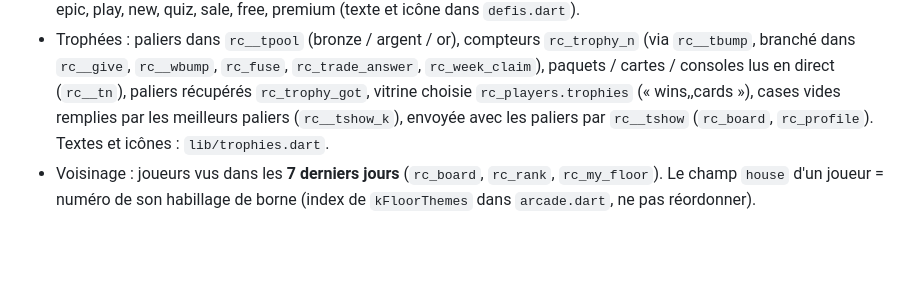
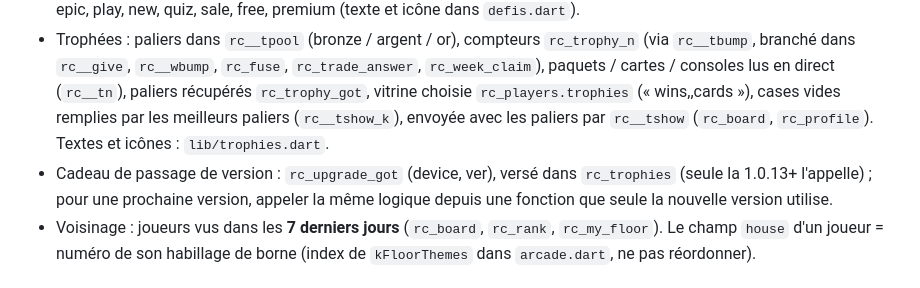
Before and after one commit to foclabroc/retro_collec_app, a Markdown page: CLAUDE.md, the part around the change. GitHub-like rendering; blank space fills up the shorter version.

Commit message:
CLAUDE.md : cadeau de passage de version
Co-Authored-By: Claude Opus 5.5 <noreply@anthropic.com>
Claude-Session: https://claude.ai/code/session_018CFmzcJshqGoMSoxRhe9v5

```diff
--- a/CLAUDE.md
+++ b/CLAUDE.md
@@ -31,6 +31,7 @@ Web : https://foclabroc.github.io/retro_collec_app/
 - Récompenses (événements, paliers, courrier) en JSON : `{"coins":500,"pixels":5,"lots":1,"packs":{"premium":1,"star":1},"cards":{"3":1}}` → `rc__grant` côté serveur, `lib/rewards.dart` côté appli. Paquets possibles : mixte, premium, mystery, star, gold (pas console : il faut choisir la console).
 - Défis de la semaine : réservoir `rc__wpool` (id, type, objectif, récompense ; ne pas renuméroter), 6 tirés chaque lundi par `rc__wsel` (mêmes pour tous), suivis par `rc__wbump(device, type, n)`. Types : open, gift, trade, win, gamedle, epic, play, new, quiz, sale, free, premium (texte et icône dans `defis.dart`).
 - Trophées : paliers dans `rc__tpool` (bronze / argent / or), compteurs `rc_trophy_n` (via `rc__tbump`, branché dans `rc__give`, `rc__wbump`, `rc_fuse`, `rc_trade_answer`, `rc_week_claim`), paquets / cartes / consoles lus en direct (`rc__tn`), paliers récupérés `rc_trophy_got`, vitrine choisie `rc_players.trophies` (« wins,,cards »), cases vides remplies par les meilleurs paliers (`rc__tshow_k`), envoyée avec les paliers par `rc__tshow` (`rc_board`, `rc_profile`). Textes et icônes : `lib/trophies.dart`.
+- Cadeau de passage de version : `rc_upgrade_got` (device, ver), versé dans `rc_trophies` (seule la 1.0.13+ l'appelle) ; pour une prochaine version, appeler la même logique depuis une fonction que seule la nouvelle version utilise.
 - Voisinage : joueurs vus dans les **7 derniers jours** (`rc_board`, `rc_rank`, `rc_my_floor`). Le champ `house` d'un joueur = numéro de son habillage de borne (index de `kFloorThemes` dans `arcade.dart`, ne pas réordonner).
 
 ## Fichiers Flutter (lib/)
```
